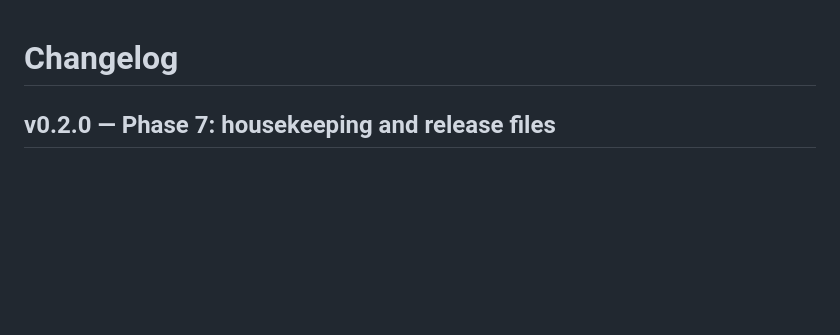
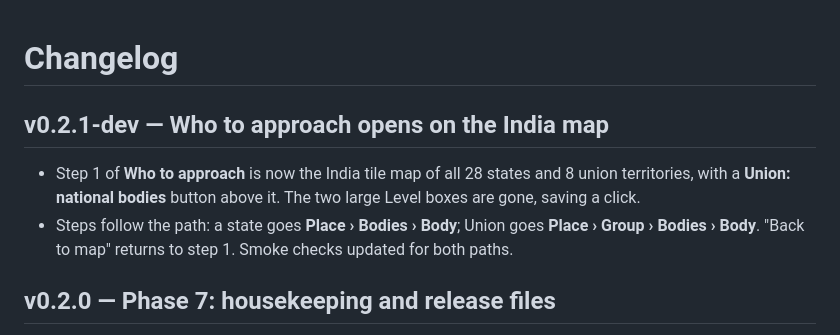
Before and after one commit to krunal6649/netra-india-observatory, a Markdown page: CHANGELOG.md, the part around the change. GitHub-like rendering; blank space fills up the shorter version.

Commit message:
CHANGELOG: directory opens on the India map
Co-Authored-By: Claude Opus 5.5 <noreply@anthropic.com>
Claude-Session: https://claude.ai/code/session_01BEC2DHESXLXvWrEw2WU6LP

```diff
--- a/CHANGELOG.md
+++ b/CHANGELOG.md
@@ -1,4 +1,10 @@
 # Changelog
+
+## v0.2.1-dev — Who to approach opens on the India map
+- Step 1 of **Who to approach** is now the India tile map of all 28 states and 8 union territories, with a **Union:
+  national bodies** button above it. The two large Level boxes are gone, saving a click.
+- Steps follow the path: a state goes **Place › Bodies › Body**; Union goes **Place › Group › Bodies › Body**.
+  "Back to map" returns to step 1. Smoke checks updated for both paths.
 
 ## v0.2.0 — Phase 7: housekeeping and release files
 - **`CITATION.cff` 0.2.0** with repository, site, contact and references (MIT AI Risk Repository, MITRE ATLAS), and a
```
